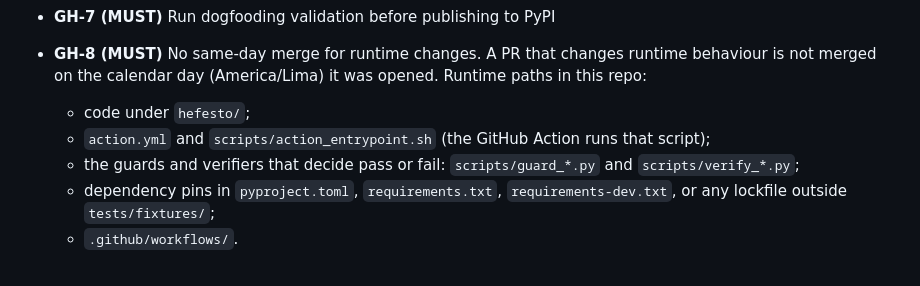
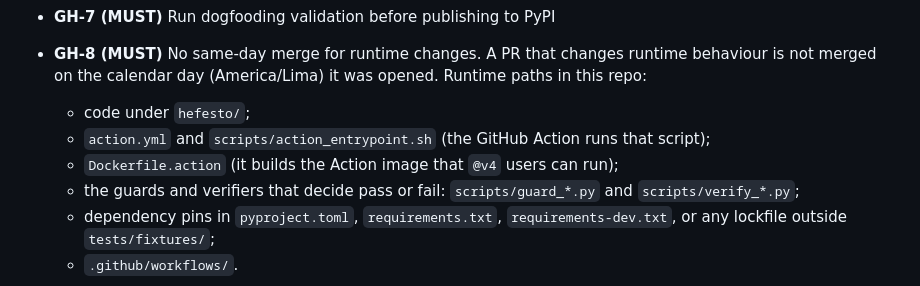
Before and after one commit to artvepa80/Agents-Hefesto, a Markdown page: CLAUDE.md, the part around the change. Drawn GitHub-style.

Commit message:
docs(claude): count Dockerfile.action as runtime in GH-8

```diff
--- a/CLAUDE.md
+++ b/CLAUDE.md
@@ -294,6 +294,7 @@ test(analyzers): add empirical complexity validation
 - **GH-8 (MUST)** No same-day merge for runtime changes. A PR that changes runtime behaviour is not merged on the calendar day (America/Lima) it was opened. Runtime paths in this repo:
   - code under `hefesto/`;
   - `action.yml` and `scripts/action_entrypoint.sh` (the GitHub Action runs that script);
+  - `Dockerfile.action` (it builds the Action image that `@v4` users can run);
   - the guards and verifiers that decide pass or fail: `scripts/guard_*.py` and `scripts/verify_*.py`;
   - dependency pins in `pyproject.toml`, `requirements.txt`, `requirements-dev.txt`, or any lockfile outside `tests/fixtures/`;
   - `.github/workflows/`.
```
Also changed, not shown: CHANGELOG.md (+1 -1 lines).
